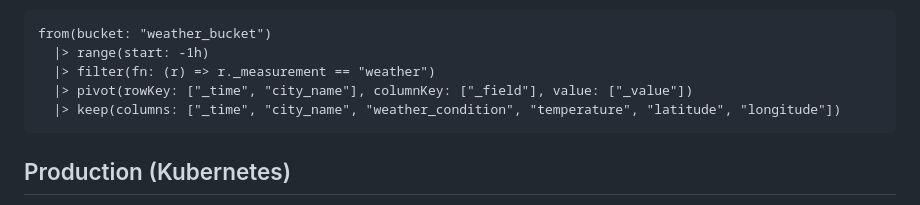
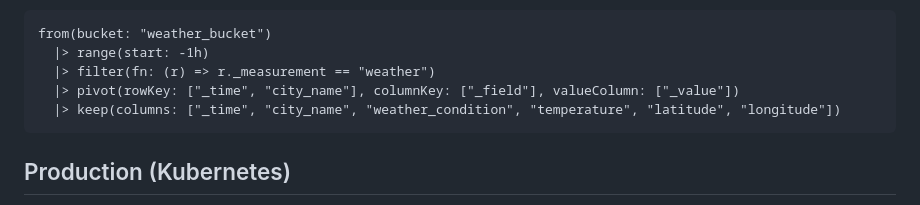
Before and after one commit to vedant-asati/WeatherFlow, a Markdown page: README.md, the part around the change. Drawn GitHub-style.

````diff
--- a/README.md
+++ b/README.md
@@ -73,7 +73,7 @@ from(bucket: "weather_bucket")
 from(bucket: "weather_bucket")
   |> range(start: -1h)
   |> filter(fn: (r) => r._measurement == "weather")
-  |> pivot(rowKey: ["_time", "city_name"], columnKey: ["_field"], value: ["_value"])
+  |> pivot(rowKey: ["_time", "city_name"], columnKey: ["_field"], valueColumn: ["_value"])
   |> keep(columns: ["_time", "city_name", "weather_condition", "temperature", "latitude", "longitude"])
 ```
 
````
